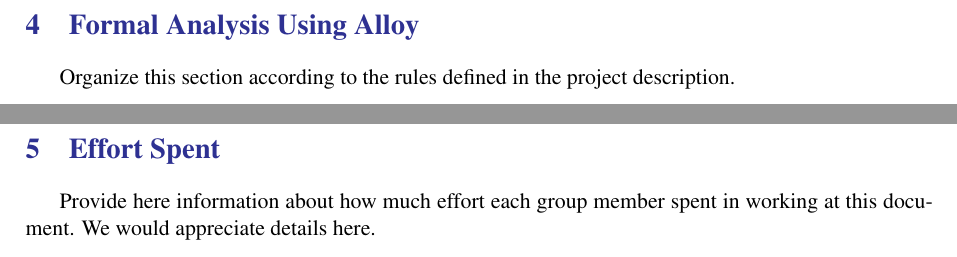
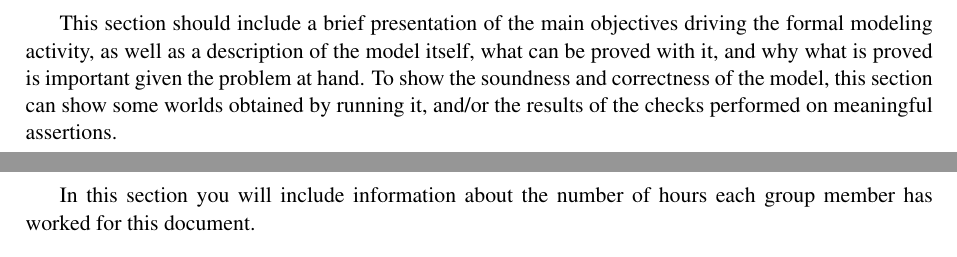
Before and after one commit to LudoLe/CLUP, a LaTeX document (latex/main.tex, which reads latex/Files/4-formalanalysisusingalloy.tex, latex/Files/5-effortspent.tex, latex/Files/alloy.tex): two parts of pages 10 and 11 of 12 before the commit and two parts of pages 11 and 12 of 13 after it, joined at a grey line, cut at the place of the change. Compiled offline with pdfLaTeX; a LaTeX package or settings file that is missing is left out.

Commit message:
update files strcture

```diff
--- /dev/null
+++ b/latex/Files/4-formalanalysisusingalloy.tex
@@ -0,0 +1 @@
+This section should include a brief presentation of the main objectives driving the formal modeling activity, as well as a description of the model itself, what can be proved with it, and why what is proved is important given the problem at hand. To show the soundness and correctness of the model, this section can show some worlds obtained by running it, and/or the results of the checks performed on meaningful assertions.
--- /dev/null
+++ b/latex/Files/5-effortspent.tex
@@ -0,0 +1 @@
+In this section you will include information about the number of hours each group member has worked for this document.
--- a/latex/Files/alloy.tex
+++ /dev/null
@@ -1 +0,0 @@
-Organize this section according to the rules defined in the project description.
--- a/latex/Files/effort.tex
+++ /dev/null
@@ -1 +0,0 @@
-Provide here information about how much effort each group member spent in working at this document. We would appreciate details here.
--- a/latex/main.tex
+++ b/latex/main.tex
@@ -57,14 +57,10 @@
         \input{Files/3-specificrequirements.tex}
         %------------------------------------------------------------------------------------------------------------------------------------------------
         \clearpage
-        {\color{Blue}{\section{Formal Analysis Using Alloy}}}
-        \label{sect:alloy}
-        \input{Files/alloy}
+        \input{Files/4-formalanalysisusingalloy.tex}
         %------------------------------------------------------------------------------------------------------------------------------------------------
         \clearpage
-        {\color{Blue}{\section{Effort Spent}}}
-        \label{sect:effort}
-        \input{Files/effort}
+        \input{Files/5-effortspent.tex}
         %------------------------------------------------------------------------------------------------------------------------------------------------
         \clearpage
         \addcontentsline{toc}{section}{References}
```
Also changed, not shown: latex/Files/2-overalldescription.tex (+18 -0 lines), latex/Files/overview.tex (deleted, +0 -17 lines).
